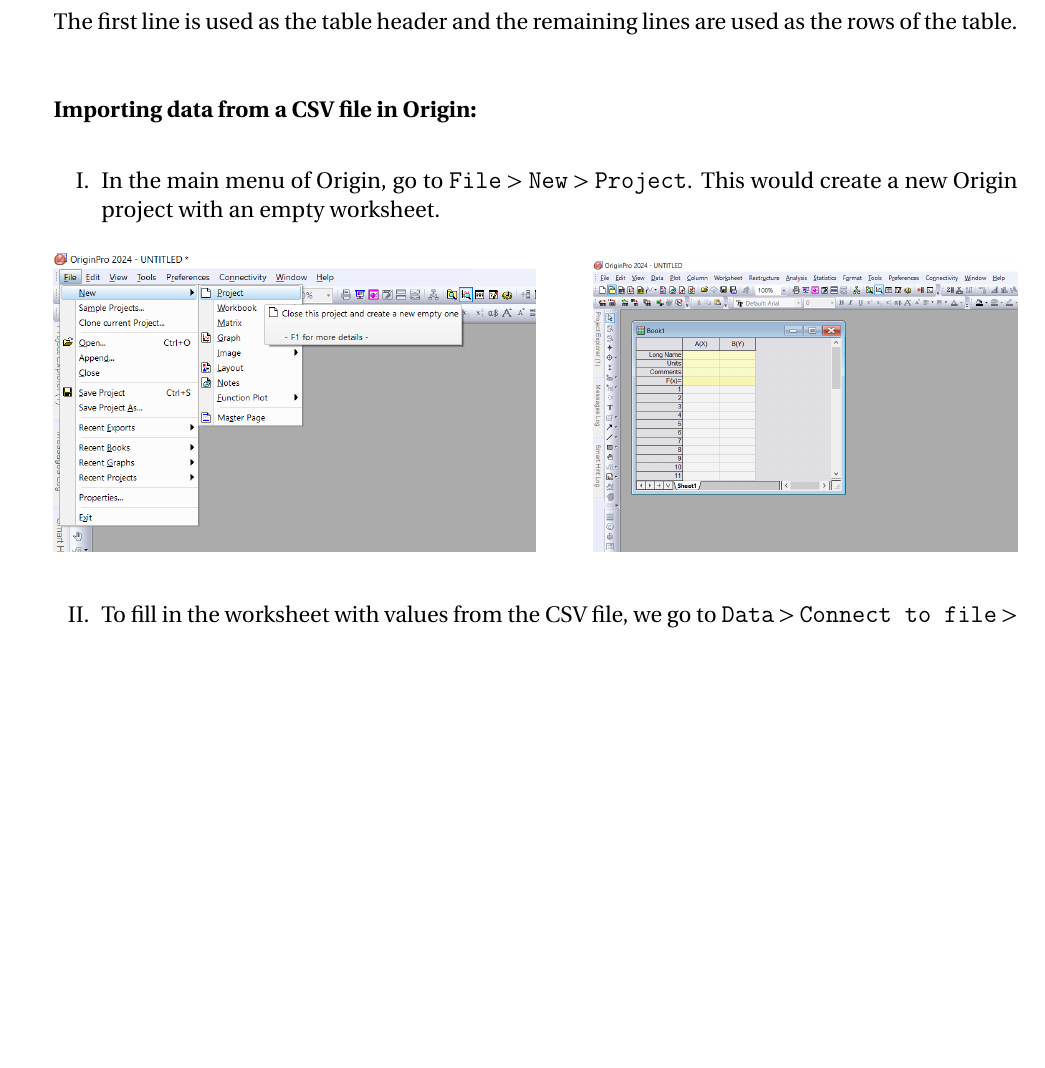
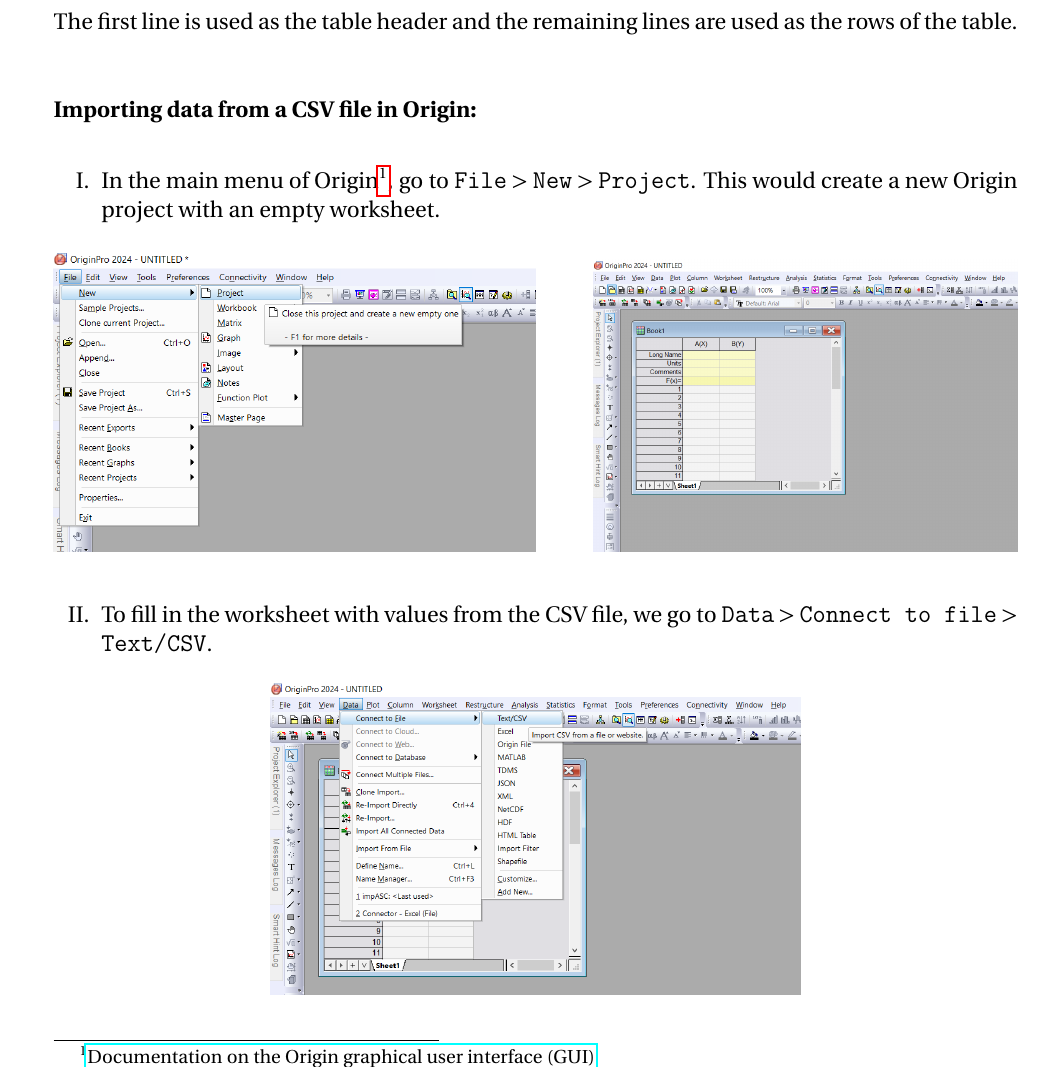
Before and after one commit to pararover/SEC-03-PHY-91-R-03_Scientific-Documentation-and-Analytical-Skills, a LaTeX document (U4-Data-Preparation-and-Management/main.tex, which reads U4-Data-Preparation-and-Management/sections/01-data-import.tex): part of page 5 of 19, cut so that both start at the same text, the shorter picture padded with empty space. Compiled offline with pdfLaTeX.

Commit message:
Content update
Included link to Origin GUI documentation.

```diff
--- a/U4-Data-Preparation-and-Management/sections/01-data-import.tex
+++ b/U4-Data-Preparation-and-Management/sections/01-data-import.tex
@@ -51,7 +51,7 @@
 
 	    	\paragraph{Importing data from a CSV file in Origin:}
 	    		\begin{enumerate}[I.]
-	    			\item In the main menu of Origin, go to \verb|File| $>$ \verb|New| $>$ \verb|Project|. This would create a new Origin project with an empty worksheet.
+	    			\item In the main menu of Origin\footnote{\href{https://docs.originlab.com/tutorials/origin-gui/}{Documentation on the Origin graphical user interface (GUI)}}, go to \verb|File| $>$ \verb|New| $>$ \verb|Project|. This would create a new Origin project with an empty worksheet.
 	    			\begin{figure}[h!]
 	    				\centering
 	    				\includegraphics[width=0.5\textwidth]{figures/fig_origin-csv-01.png}
```
Also changed, not shown: U4-Data-Preparation-and-Management/main.pdf, U4-Data-Preparation-and-Management/sections/01-data-import.tex (2 more changed lines).
